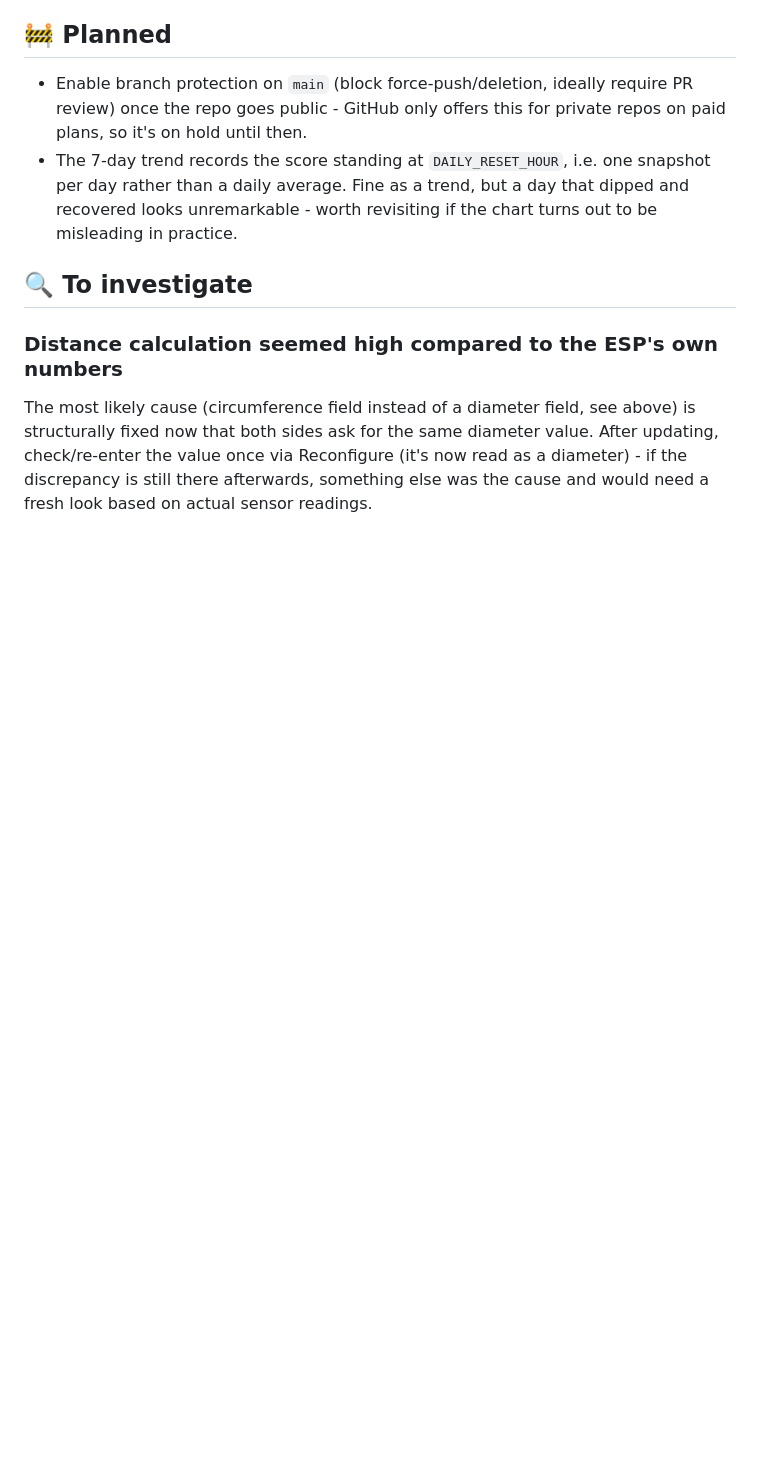
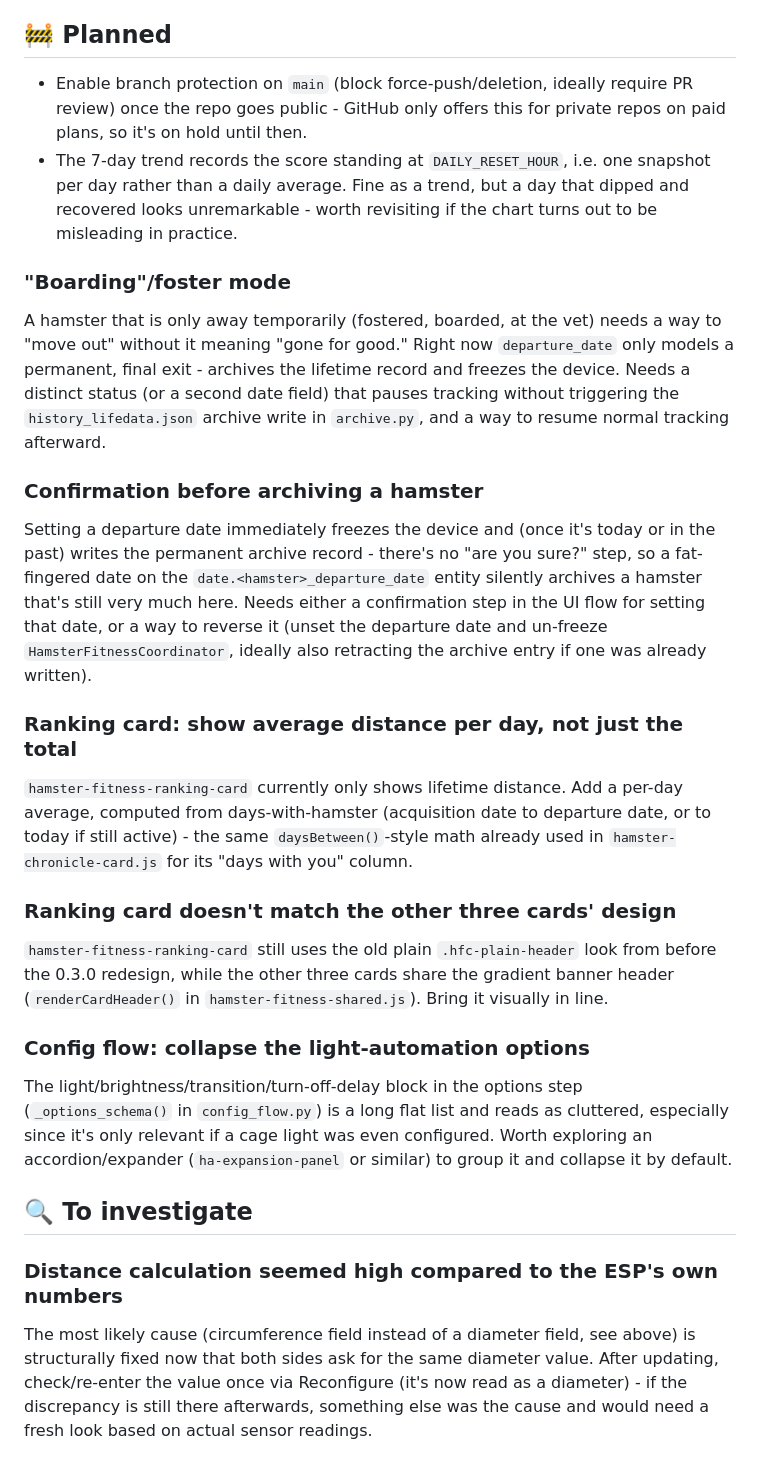
Before and after one commit to GpsM2/ha-hamster-fitness-integration, a Markdown page: ROADMAP.md, the part around the change. Rendered like a GitHub page; blank space fills up the shorter version.

Commit message:
Add five roadmap items from user feedback: boarding mode, departure confirmation, ranking card average distance + redesign, light-options accordion

```diff
--- a/ROADMAP.md
+++ b/ROADMAP.md
@@ -312,6 +312,50 @@ items stay listed so the history stays traceable.
   a day that dipped and recovered looks unremarkable - worth revisiting
   if the chart turns out to be misleading in practice.
 
+### "Boarding"/foster mode
+
+A hamster that is only away temporarily (fostered, boarded, at the vet)
+needs a way to "move out" without it meaning "gone for good." Right now
+`departure_date` only models a permanent, final exit - archives the
+lifetime record and freezes the device. Needs a distinct status (or a
+second date field) that pauses tracking without triggering the
+`history_lifedata.json` archive write in `archive.py`, and a way to
+resume normal tracking afterward.
+
+### Confirmation before archiving a hamster
+
+Setting a departure date immediately freezes the device and (once it's
+today or in the past) writes the permanent archive record - there's no
+"are you sure?" step, so a fat-fingered date on the `date.<hamster>_departure_date`
+entity silently archives a hamster that's still very much here. Needs
+either a confirmation step in the UI flow for setting that date, or a way
+to reverse it (unset the departure date and un-freeze
+`HamsterFitnessCoordinator`, ideally also retracting the archive entry if
+one was already written).
+
+### Ranking card: show average distance per day, not just the total
+
+`hamster-fitness-ranking-card` currently only shows lifetime distance.
+Add a per-day average, computed from days-with-hamster (acquisition date
+to departure date, or to today if still active) - the same
+`daysBetween()`-style math already used in `hamster-chronicle-card.js`
+for its "days with you" column.
+
+### Ranking card doesn't match the other three cards' design
+
+`hamster-fitness-ranking-card` still uses the old plain
+`.hfc-plain-header` look from before the 0.3.0 redesign, while the other
+three cards share the gradient banner header (`renderCardHeader()` in
+`hamster-fitness-shared.js`). Bring it visually in line.
+
+### Config flow: collapse the light-automation options
+
+The light/brightness/transition/turn-off-delay block in the options step
+(`_options_schema()` in `config_flow.py`) is a long flat list and reads
+as cluttered, especially since it's only relevant if a cage light was
+even configured. Worth exploring an accordion/expander (`ha-expansion-panel`
+or similar) to group it and collapse it by default.
+
 ## 🔍 To investigate
 
 ### Distance calculation seemed high compared to the ESP's own numbers
```
